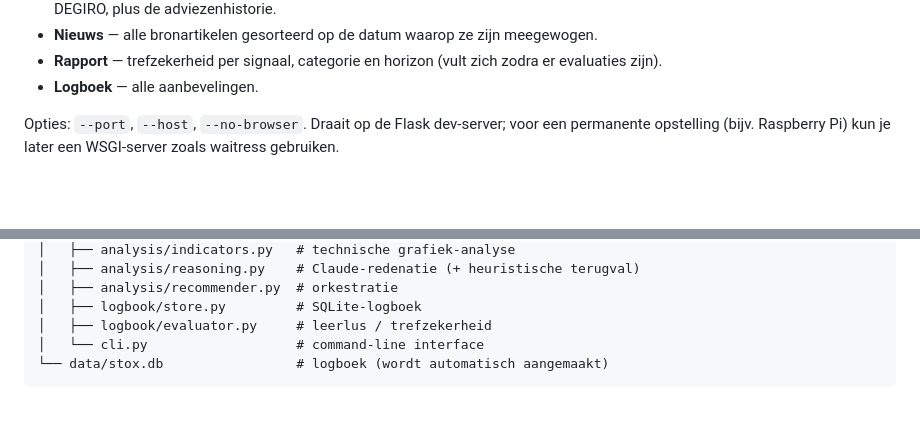
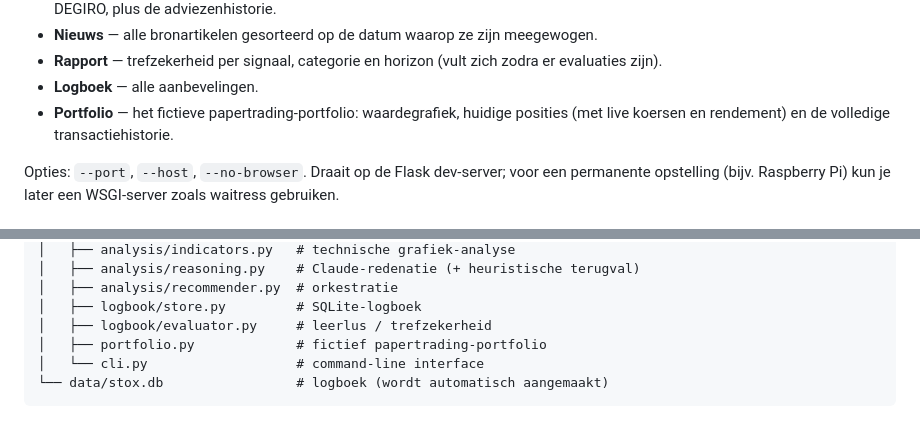
Before and after one commit to BovenkampB/stox, a Markdown page: README.md, 2 parts joined by grey strips. Rendered like a GitHub page; blank space fills up the shorter version.

````diff
--- a/README.md
+++ b/README.md
@@ -84,6 +90,8 @@ het logboek — het draait geen nieuwe analyses en kost dus geen API-credits.
 - **Rapport** — trefzekerheid per signaal, categorie en horizon (vult zich zodra
   er evaluaties zijn).
 - **Logboek** — alle aanbevelingen.
+- **Portfolio** — het fictieve papertrading-portfolio: waardegrafiek, huidige
+  posities (met live koersen en rendement) en de volledige transactiehistorie.
 
 Opties: `--port`, `--host`, `--no-browser`. Draait op de Flask dev-server; voor
 een permanente opstelling (bijv. Raspberry Pi) kun je later een WSGI-server zoals
@@ -188,6 +217,7 @@ stox/
 │   ├── analysis/recommender.py  # orkestratie
 │   ├── logbook/store.py         # SQLite-logboek
 │   ├── logbook/evaluator.py     # leerlus / trefzekerheid
+│   ├── portfolio.py             # fictief papertrading-portfolio
 │   └── cli.py                   # command-line interface
 └── data/stox.db                 # logboek (wordt automatisch aangemaakt)
 ```
````
Also changed, not shown: other parts of README.md (+29 -2 lines).
